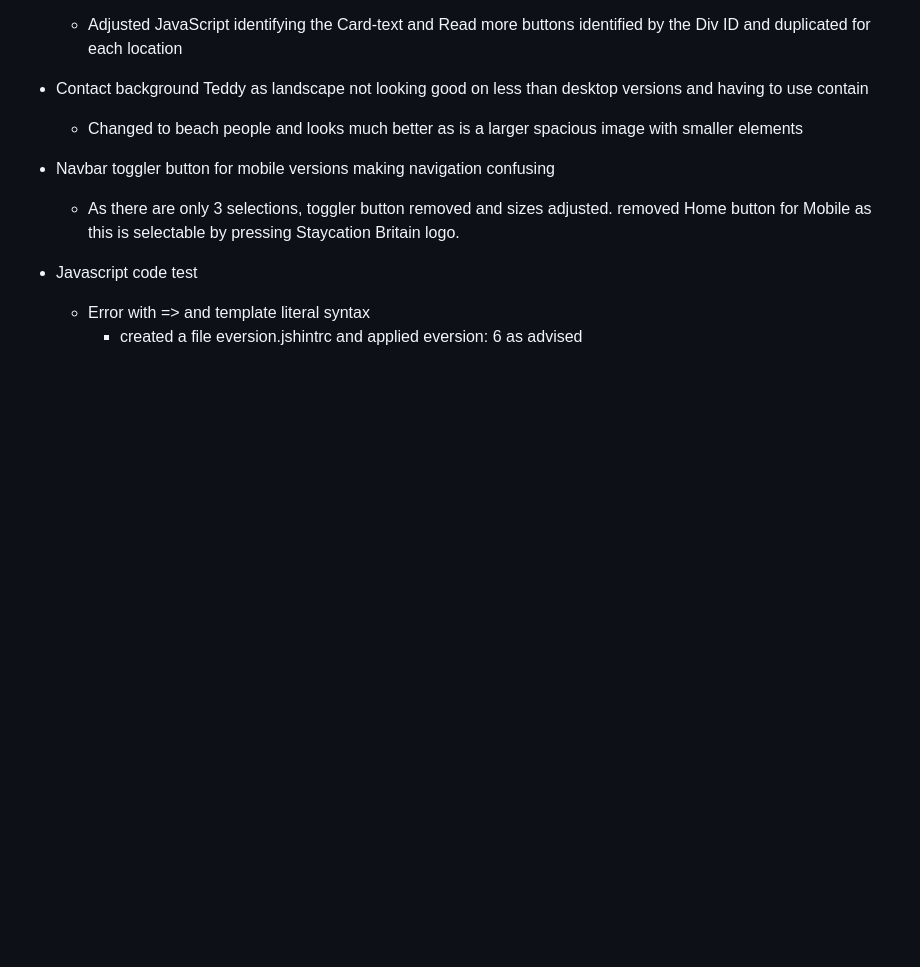
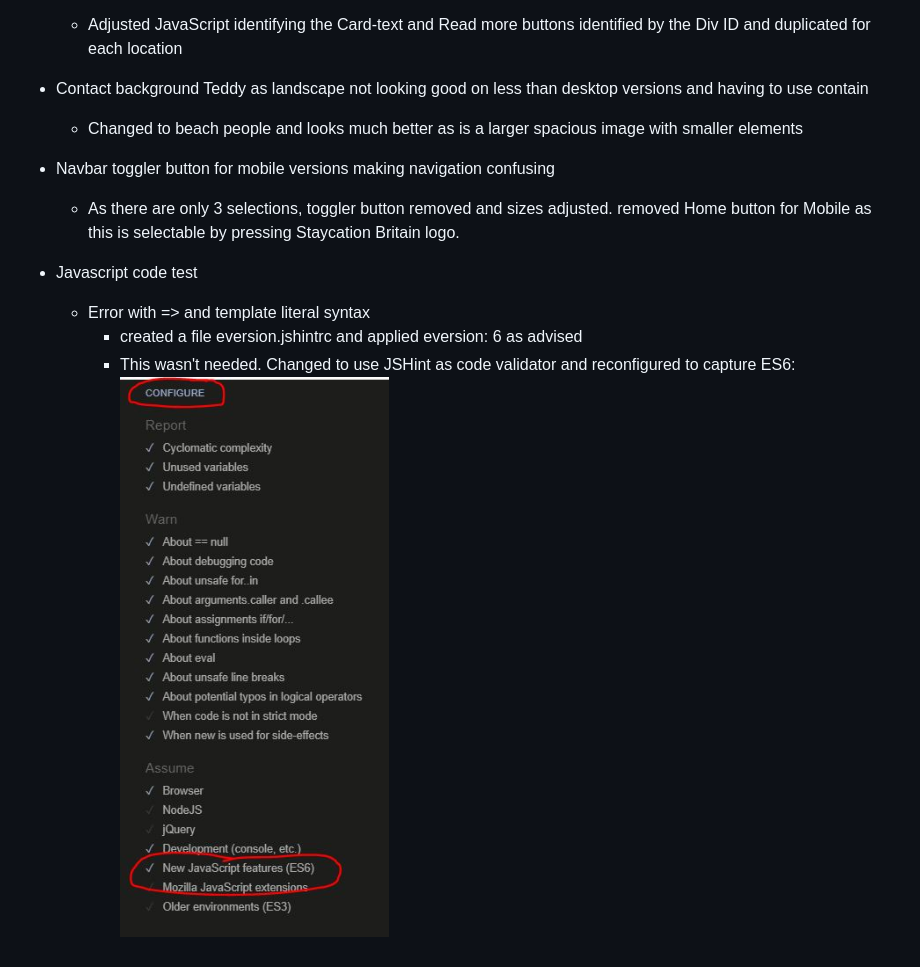
Before and after one commit to TezBaydu/Milestone-Project-2-Holiday, a Markdown page: TEST.md, the part around the change. Drawn GitHub-style; pictures changed too: assets/test-files/JSHint-ES6.JPG (added); blank space fills up the shorter version.

```diff
--- a/TEST.md
+++ b/TEST.md
@@ -52,3 +52,5 @@
 - Javascript code test
     * Error with => and template literal syntax
         * created a file eversion.jshintrc and applied eversion: 6 as advised
+        * This wasn't needed. Changed to use JSHint as code validator and reconfigured to capture ES6:
+        ![JSHint configure to ES6](assets/test-files/JSHint-ES6.JPG)
```
Also changed, not shown: 2 other files.
